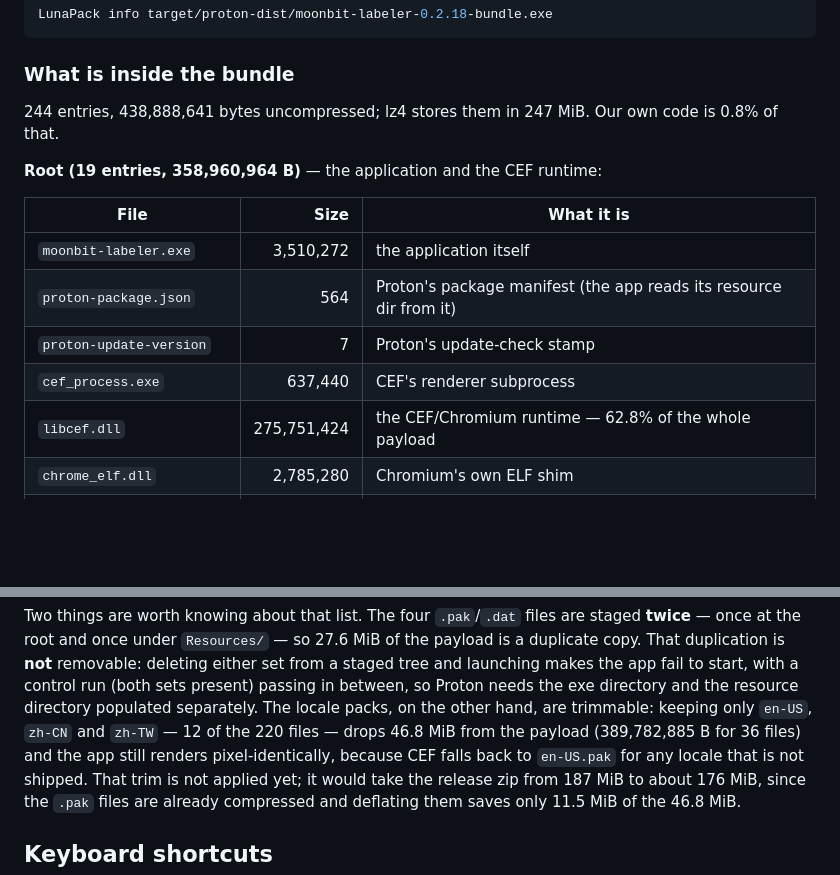
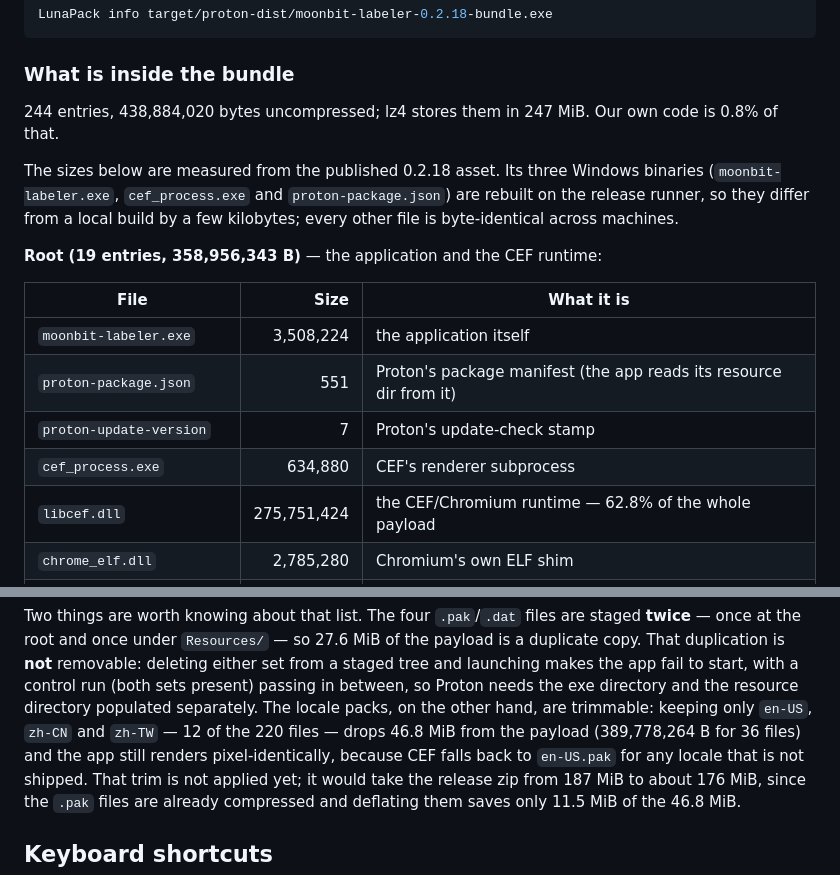
Before and after one commit to riantr/moonbit-labeler, a Markdown page: README.md, 2 parts joined by grey strips. Drawn GitHub-style; blank space fills up the shorter version.

Commit message:
docs: measure the bundle inventory from the published 0.2.18 asset
The inventory table described a local build. The published asset is
built on the release runner, so its three Windows binaries differ by a
few kilobytes: moonbit-labeler.exe 3,508,224 (was 3,510,272),
cef_process.exe 634,880 (was 637,440), proton-package.json 551 (was
564) -- 4,621 B over the whole 419 MiB tree.

The numbers now come from the published asset itself (244 entries,
438,884,020 B uncompressed; root 358,956,343 B; Resources 79,927,677
B; locales 50,881,875 B; index.html 146,443 B; own code 0.83%), and the
section says so, so a reader knows why three entries move between
builds.

```diff
--- a/README.md
+++ b/README.md
@@ -368,17 +368,23 @@ LunaPack info target/proton-dist/moonbit-labeler-0.2.18-bundle.exe
 
 ### What is inside the bundle
 
-244 entries, 438,888,641 bytes uncompressed; lz4 stores them in 247 MiB.
+244 entries, 438,884,020 bytes uncompressed; lz4 stores them in 247 MiB.
 Our own code is 0.8% of that.
 
-**Root (19 entries, 358,960,964 B)** — the application and the CEF runtime:
+The sizes below are measured from the published 0.2.18 asset. Its three
+Windows binaries (`moonbit-labeler.exe`, `cef_process.exe` and
+`proton-package.json`) are rebuilt on the release runner, so they differ
+from a local build by a few kilobytes; every other file is byte-identical
+across machines.
+
+**Root (19 entries, 358,956,343 B)** — the application and the CEF runtime:
 
 | File | Size | What it is |
 |---|---:|---|
-| `moonbit-labeler.exe` | 3,510,272 | the application itself |
-| `proton-package.json` | 564 | Proton's package manifest (the app reads its resource dir from it) |
+| `moonbit-labeler.exe` | 3,508,224 | the application itself |
+| `proton-package.json` | 551 | Proton's package manifest (the app reads its resource dir from it) |
 | `proton-update-version` | 7 | Proton's update-check stamp |
-| `cef_process.exe` | 637,440 | CEF's renderer subprocess |
+| `cef_process.exe` | 634,880 | CEF's renderer subprocess |
 | `libcef.dll` | 275,751,424 | the CEF/Chromium runtime — 62.8% of the whole payload |
 | `chrome_elf.dll` | 2,785,280 | Chromium's own ELF shim |
 | `d3dcompiler_47.dll` | 4,741,488 | DirectX shader compiler |
@@ -415,7 +421,7 @@ makes the app fail to start, with a control run (both sets present)
 passing in between, so Proton needs the exe directory and the resource
 directory populated separately. The locale packs, on the other hand, are
 trimmable: keeping only `en-US`, `zh-CN` and `zh-TW` — 12 of the 220
-files — drops 46.8 MiB from the payload (389,782,885 B for 36 files) and
+files — drops 46.8 MiB from the payload (389,778,264 B for 36 files) and
 the app still renders pixel-identically, because CEF falls back to
 `en-US.pak` for any locale that is not shipped. That trim is not applied
 yet; it would take the release zip from 187 MiB to about 176 MiB, since
```
Also changed, not shown: AGENTS.md (+1 -1 lines).
